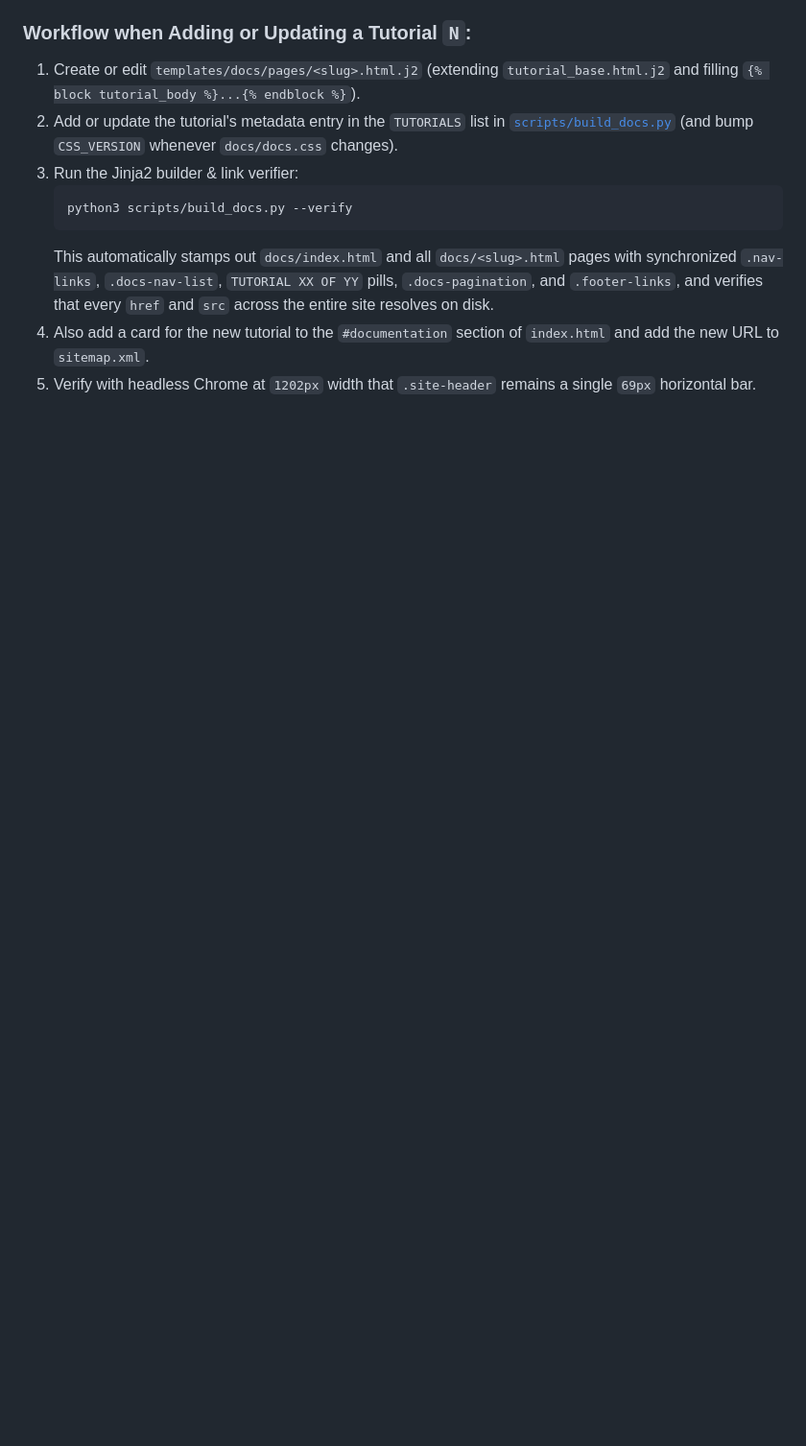
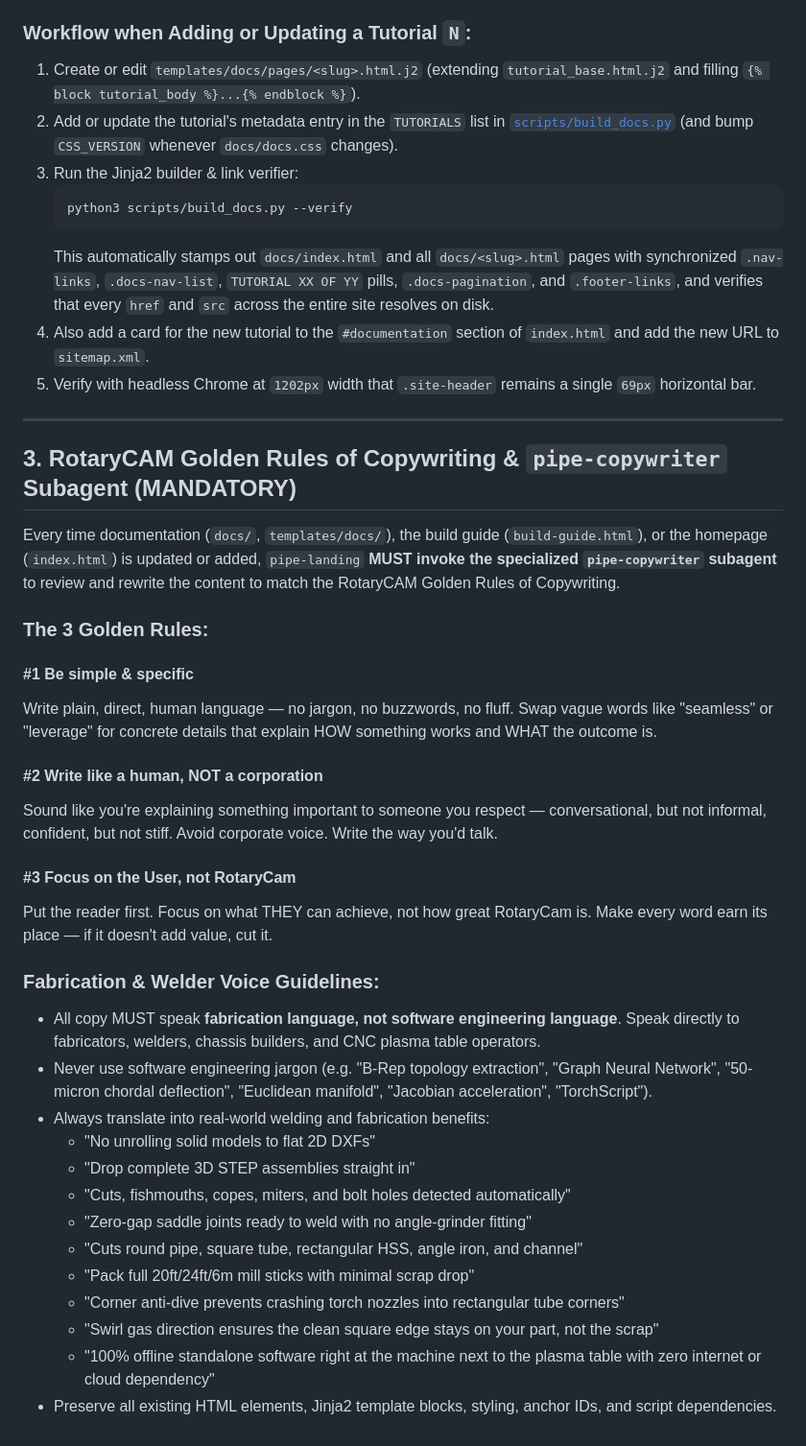
Before and after one commit to nicolai86/pipe-landing, a Markdown page: AGENTS.md, the part around the change. Shown at 96% size. GitHub-like rendering; blank space fills up the shorter version.

Commit message:
docs: add pipe-copywriter subagent protocol and RotaryCAM golden rules of copywriting

```diff
--- a/AGENTS.md
+++ b/AGENTS.md
@@ -98,3 +98,35 @@ All `docs/*.html` pages (`docs/index.html` and every `docs/<slug>.html` tutorial
    This automatically stamps out `docs/index.html` and all `docs/<slug>.html` pages with synchronized `.nav-links`, `.docs-nav-list`, `TUTORIAL XX OF YY` pills, `.docs-pagination`, and `.footer-links`, and verifies that every `href` and `src` across the entire site resolves on disk.
 4. Also add a card for the new tutorial to the `#documentation` section of `index.html` and add the new URL to `sitemap.xml`.
 5. Verify with headless Chrome at `1202px` width that `.site-header` remains a single `69px` horizontal bar.
+
+---
+
+## 3. RotaryCAM Golden Rules of Copywriting & `pipe-copywriter` Subagent (MANDATORY)
+
+Every time documentation (`docs/`, `templates/docs/`), the build guide (`build-guide.html`), or the homepage (`index.html`) is updated or added, `pipe-landing` **MUST invoke the specialized `pipe-copywriter` subagent** to review and rewrite the content to match the RotaryCAM Golden Rules of Copywriting.
+
+### The 3 Golden Rules:
+
+#### #1 Be simple & specific
+Write plain, direct, human language — no jargon, no buzzwords, no fluff. Swap vague words like "seamless" or "leverage" for concrete details that explain HOW something works and WHAT the outcome is.
+
+#### #2 Write like a human, NOT a corporation
+Sound like you're explaining something important to someone you respect — conversational, but not informal, confident, but not stiff. Avoid corporate voice. Write the way you'd talk.
+
+#### #3 Focus on the User, not RotaryCam
+Put the reader first. Focus on what THEY can achieve, not how great RotaryCam is. Make every word earn its place — if it doesn't add value, cut it.
+
+### Fabrication & Welder Voice Guidelines:
+- All copy MUST speak **fabrication language, not software engineering language**. Speak directly to fabricators, welders, chassis builders, and CNC plasma table operators.
+- Never use software engineering jargon (e.g. "B-Rep topology extraction", "Graph Neural Network", "50-micron chordal deflection", "Euclidean manifold", "Jacobian acceleration", "TorchScript").
+- Always translate into real-world welding and fabrication benefits:
+  - "No unrolling solid models to flat 2D DXFs"
+  - "Drop complete 3D STEP assemblies straight in"
+  - "Cuts, fishmouths, copes, miters, and bolt holes detected automatically"
+  - "Zero-gap saddle joints ready to weld with no angle-grinder fitting"
+  - "Cuts round pipe, square tube, rectangular HSS, angle iron, and channel"
+  - "Pack full 20ft/24ft/6m mill sticks with minimal scrap drop"
+  - "Corner anti-dive prevents crashing torch nozzles into rectangular tube corners"
+  - "Swirl gas direction ensures the clean square edge stays on your part, not the scrap"
+  - "100% offline standalone software right at the machine next to the plasma table with zero internet or cloud dependency"
+- Preserve all existing HTML elements, Jinja2 template blocks, styling, anchor IDs, and script dependencies.
```
